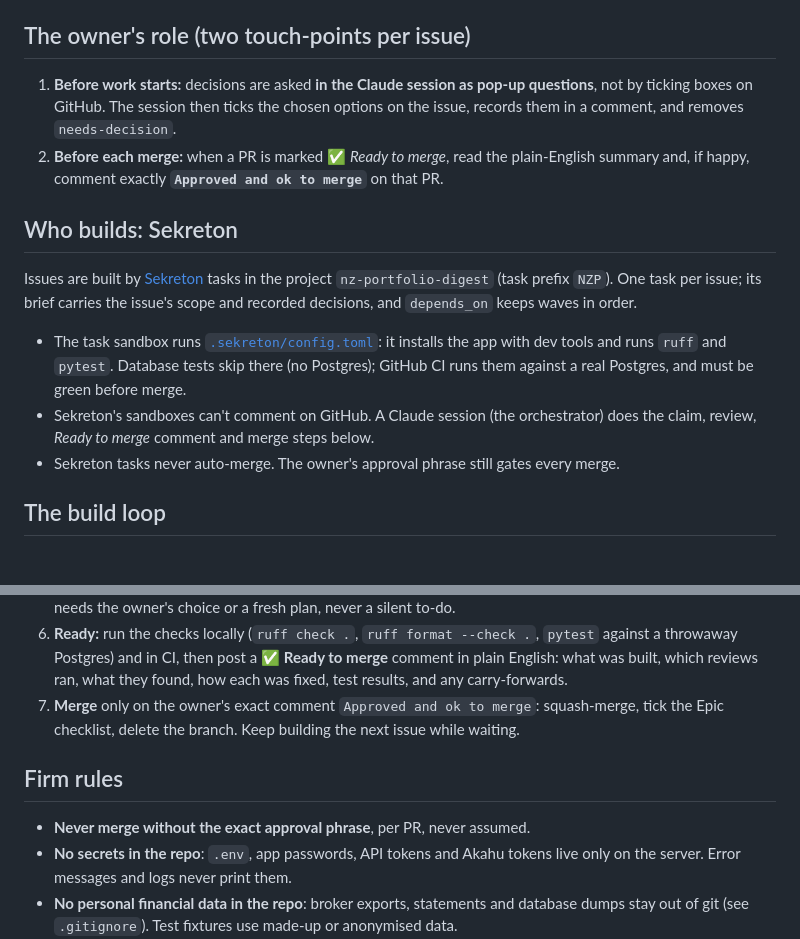
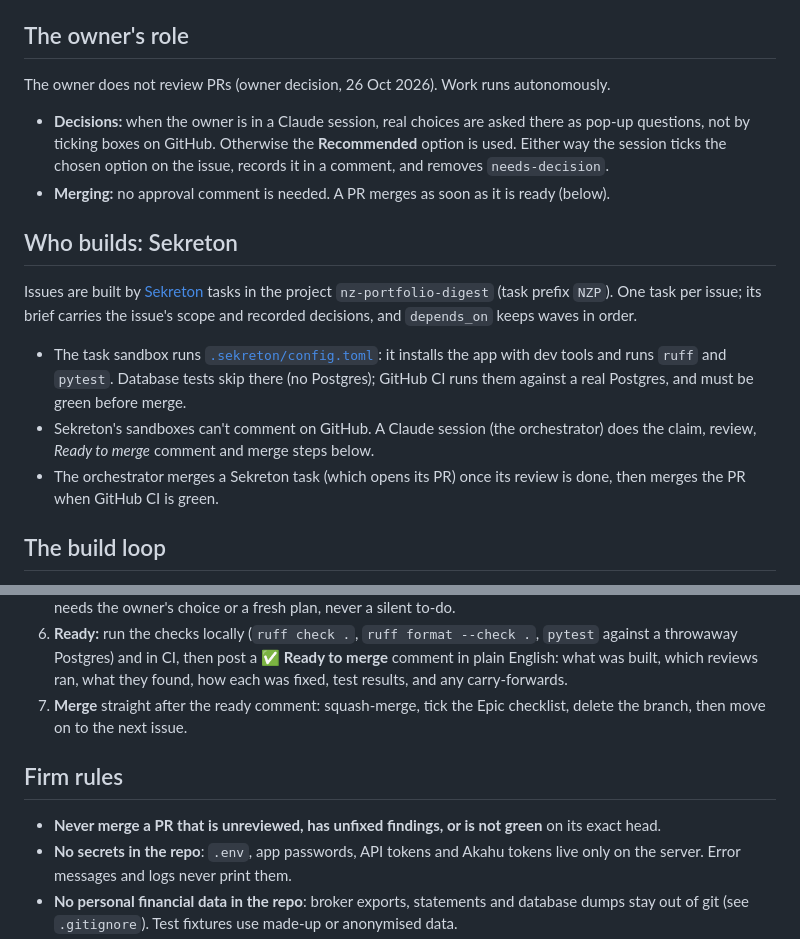
Before and after one commit to thatskiff33/nz-portfolio-digest, a Markdown page: docs/WORKING-AGREEMENT.md, 2 parts joined by grey strips. GitHub-like rendering.

Commit message:
Merge without an owner approval comment (#16)
The owner doesn't review PRs. A PR merges once its reviews are done, the
findings are fixed and CI is green. Open decisions take the Recommended
option when the owner isn't in a session.

Co-authored-by: thatskiff33-agents <318094810+thatskiff33-agents@users.noreply.github.com>
Co-authored-by: Claude Opus 5.5 <noreply@anthropic.com>

```diff
--- a/docs/WORKING-AGREEMENT.md
+++ b/docs/WORKING-AGREEMENT.md
@@ -16,13 +16,15 @@ follows it. It is adapted from the owner's house standard for all their repos. T
   section (options, each with a **Recommended** default) wherever a real choice exists,
   and a "Done when" check. Issues waiting on a choice carry the `needs-decision` label.
 
-## The owner's role (two touch-points per issue)
+## The owner's role
 
-1. **Before work starts:** decisions are asked **in the Claude session as pop-up
-   questions**, not by ticking boxes on GitHub. The session then ticks the chosen options
-   on the issue, records them in a comment, and removes `needs-decision`.
-2. **Before each merge:** when a PR is marked ✅ *Ready to merge*, read the plain-English
-   summary and, if happy, comment exactly **`Approved and ok to merge`** on that PR.
+The owner does not review PRs (owner decision, 26 Oct 2026). Work runs autonomously.
+
+- **Decisions:** when the owner is in a Claude session, real choices are asked there as
+  pop-up questions, not by ticking boxes on GitHub. Otherwise the **Recommended** option is
+  used. Either way the session ticks the chosen option on the issue, records it in a
+  comment, and removes `needs-decision`.
+- **Merging:** no approval comment is needed. A PR merges as soon as it is ready (below).
 
 ## Who builds: Sekreton
 
@@ -35,7 +37,8 @@ issue's scope and recorded decisions, and `depends_on` keeps waves in order.
   GitHub CI runs them against a real Postgres, and must be green before merge.
 - Sekreton's sandboxes can't comment on GitHub. A Claude session (the orchestrator) does
   the claim, review, *Ready to merge* comment and merge steps below.
-- Sekreton tasks never auto-merge. The owner's approval phrase still gates every merge.
+- The orchestrator merges a Sekreton task (which opens its PR) once its review is done, then
+  merges the PR when GitHub CI is green.
 
 ## The build loop
 
@@ -55,12 +58,13 @@ issue's scope and recorded decisions, and `depends_on` keeps waves in order.
    against a throwaway Postgres) and in CI, then post a ✅ **Ready to merge** comment in
    plain English: what was built, which reviews ran, what they found, how each was fixed,
    test results, and any carry-forwards.
-7. **Merge** only on the owner's exact comment `Approved and ok to merge`: squash-merge,
-   tick the Epic checklist, delete the branch. Keep building the next issue while waiting.
+7. **Merge** straight after the ready comment: squash-merge, tick the Epic checklist,
+   delete the branch, then move on to the next issue.
 
 ## Firm rules
 
-- **Never merge without the exact approval phrase**, per PR, never assumed.
+- **Never merge a PR that is unreviewed, has unfixed findings, or is not green** on its
+  exact head.
 - **No secrets in the repo**: `.env`, app passwords, API tokens and Akahu tokens live only
   on the server. Error messages and logs never print them.
 - **No personal financial data in the repo**: broker exports, statements and database
```
